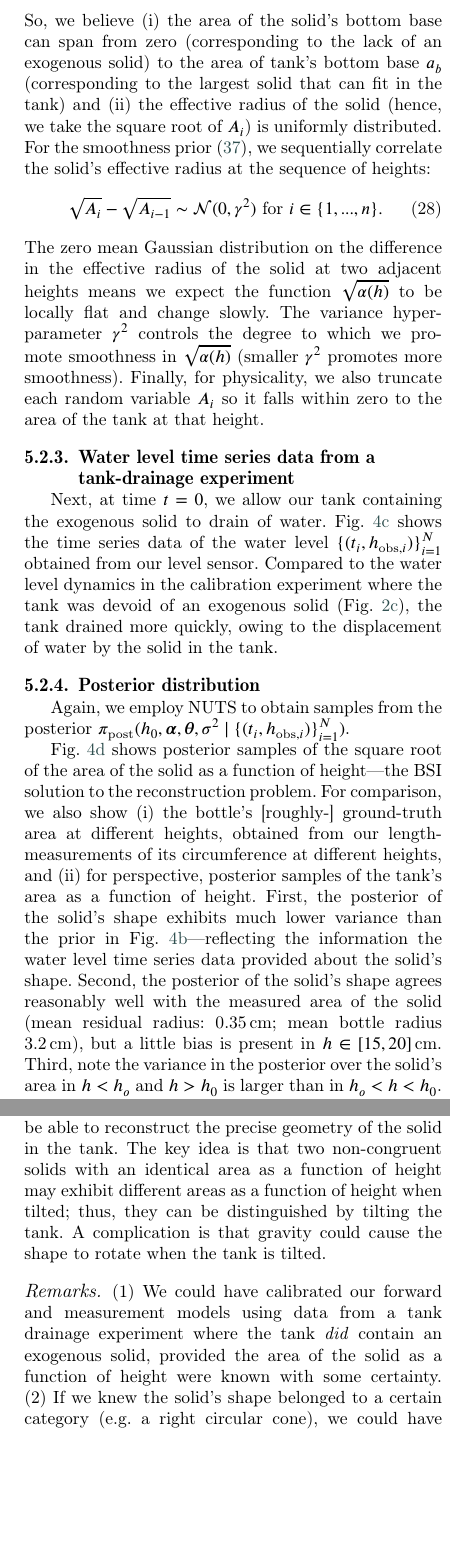
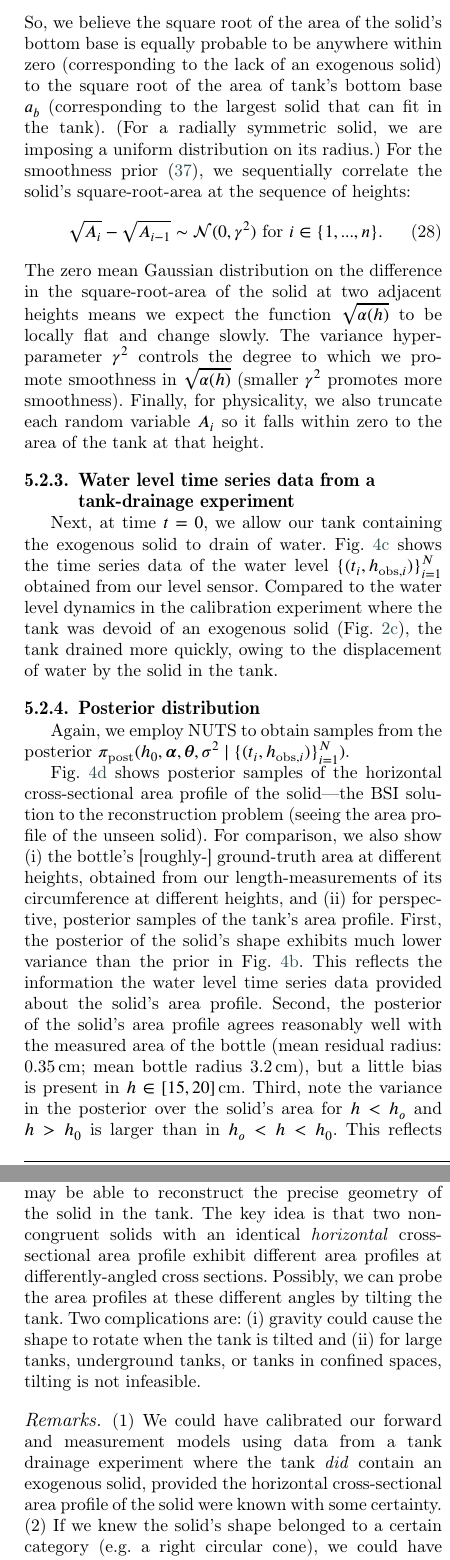
Before and after one commit to SimonEnsemble/tank_inverse_problem, a LaTeX paper (paper/tank_inv_prob_CES.tex): two parts of the columns of pages 9 and 10 of 16, joined at a grey line, cut so that both start at the same text, the shorter picture padded with empty space. Compiled offline with pdfLaTeX; a LaTeX package or settings file that is missing is left out.

Commit message:
on extensions

```diff
--- a/paper/tank_inv_prob_CES.tex
+++ b/paper/tank_inv_prob_CES.tex
@@ -719,9 +719,9 @@ Our objective is to obtain the posterior distribution of $\mathbf{A}$ (random va
     \caption{
       \textbf{Reconstructing the shape of an exogenous solid in the draining tank.}
       (a) We fill our tank, containing a heavy glass bottle, with water, then, at $t=0$, allow it to drain through the orifice in its side.
-      (b) Samples from the prior of (left) the square root of the solid's area as a function of height (orange lines), along with the square root of the area of the tank (gray) and (right) associated liquid level trajectories.
+      (b) Samples from the prior of (left) the solid's area profile (orange lines), along with the area profile of the tank (gray), and (right) the liquid level trajectories.
       (c) Time series data from the tank drainage experiment and samples of water level trajectories from the posterior (hollow points omitted).
-      (d) Samples of the square root of the solid's inferred area as a function of height from the posterior distribution (orange lines) compared with held-out, direct measurements (points) and the tank's area (gray).
+      (d) Samples of the solid's inferred area profile from the posterior distribution (orange lines) compared our held-out, direct measurements (points) and the tank's area profile (gray).
       }
 \end{figure*}
 
@@ -759,14 +759,13 @@ Specifically, we impose a uniform distribution on the square root of the area of
 \begin{equation}
 	\sqrt{A_0} \mid a_b \sim \mathcal{U}(0, \sqrt{a_b}).
 \end{equation}
-So, we believe
-(i) the area of the solid's bottom base can span from zero (corresponding to the lack of an exogenous solid) to the area of tank's bottom base $a_b$ (corresponding to the largest solid that can fit in the tank) and
-(ii) the effective radius of the solid (hence, we take the square root of $A_i$) is uniformly distributed.
-For the smoothness prior \cite{calvetti2018inverse}, we sequentially correlate the solid's effective radius at the sequence of heights:
+So, we believe the square root of the area of the solid's bottom base is equally probable to be anywhere within zero (corresponding to the lack of an exogenous solid) to the square root of the area of tank's bottom base $a_b$ (corresponding to the largest solid that can fit in the tank).
+(For a radially symmetric solid, we are imposing a uniform distribution on its radius.)
+For the smoothness prior \cite{calvetti2018inverse}, we sequentially correlate the solid's square-root-area at the sequence of heights:
 \begin{equation}
  \sqrt{A_i} - \sqrt{A_{i-1}} \sim \mathcal{N}(0, \gamma^2) \text{ for } i \in \{1, ..., n\}.
 \end{equation}
-The zero mean Gaussian distribution on the difference in the effective radius of the solid at two adjacent heights means we expect the function $\sqrt{\alpha(h)}$ to be locally flat and change slowly.
+The zero mean Gaussian distribution on the difference in the square-root-area of the solid at two adjacent heights means we expect the function $\sqrt{\alpha(h)}$ to be locally flat and change slowly.
 The variance hyperparameter $\gamma^2$ controls the degree to which we promote smoothness in $\sqrt{\alpha (h)}$ (smaller $\gamma^2$ promotes more smoothness).
 Finally, for physicality, we also truncate each random variable $A_i$ so it falls within zero to the area of the tank at that height.
 
@@ -782,19 +781,17 @@ Again, we employ NUTS to obtain samples from the posterior $\pi_{\text{post}}(h_
 %Via Bayes's theorem in , the posterior distribution $\pi_{\text{post}}(h_0, \boldsymbol \alpha, \boldsymbol \theta, \sigma^2 \mid \thedatanomath)$ follows from (i) prior probability density $\pi_{\text{pr}}(h_0, \boldsymbol \alpha, \boldsymbol \theta, \sigma^2)$---informed for $H_0$, $\boldsymbol \Theta$, and $\Sigma^2$ and diffuse but smooth for $\mathbf{A}$---and (ii) tank drainage data \thedata, from which we construct the likelihood function in eqn.~\ref{eq:like}, the posterior distribution $\pi_{\text{post}}(h_0, \boldsymbol \alpha, \boldsymbol \theta, \sigma^2 \mid \thedatanomath)$ follows from Bayes's theorem in eqn.~\ref{eq:post}.
 %We employ the MCMC sampler, NUTS, to obtain samples $\{(h_{0,i}, \boldsymbol \alpha_i, \boldsymbol \theta_i, \sigma^2_i\}$ from the posterior distribution.
 
-
-
-
-Fig.~\ref{fig:posterior_area} shows posterior samples of the square root of the area of the solid as a function of height---the BSI solution to the reconstruction problem.
-For comparison, we also show (i) the bottle's [roughly-] ground-truth area at different heights, obtained from our length-measurements of its circumference at different heights, and (ii) for perspective, posterior samples of the tank's area as a function of height. First, the posterior of the solid's shape exhibits much lower variance than the prior in Fig.~\ref{fig:prior_area}---reflecting the information the water level time series data provided about the solid's shape.
-Second, the posterior of the solid's shape agrees reasonably well with the measured area of the solid (mean residual radius: 0.35\,cm; mean bottle radius 3.2\,cm), but a little bias is present in $h\in[15, 20]$\,cm.
-Third, note the variance in the posterior over the solid's area in $h<h_o$ and $h>h_0$ is larger than in $h_o < h < h_0$. This reflects the impossibility for the water level data to provide information about the solid's area where the water was unable to ``scan'' the solid.
-For $h<h_o$ and $h>h_0$, the smoothness prior restricts the variance of the predicted area---essentially, extrapolating.
+Fig.~\ref{fig:posterior_area} shows posterior samples of the horizontal cross-sectional area profile of the solid---the BSI solution to the reconstruction problem (seeing the area profile of the unseen solid).
+For comparison, we also show (i) the bottle's [roughly-] ground-truth area at different heights, obtained from our length-measurements of its circumference at different heights, and (ii) for perspective, posterior samples of the tank's area profile. First, the posterior of the solid's shape exhibits much lower variance than the prior in Fig.~\ref{fig:prior_area}. This reflects the information the water level time series data provided about the solid's area profile.
+Second, the posterior of the solid's area profile agrees reasonably well with the measured area of the bottle (mean residual radius: 0.35\,cm; mean bottle radius 3.2\,cm), but a little bias is present in $h\in[15, 20]$\,cm.
+Third, note the variance in the posterior over the solid's area for $h<h_o$ and $h>h_0$ is larger than in $h_o < h < h_0$. This reflects the impossibility for the water level data to provide information about the solid's area where the water was unable to ``scan'' it.
+For $h<h_o$ and $h>h_0$, the smoothness prior restricts the range of the predicted area---essentially, extrapolating.
 
 As a posterior predictive check, Fig.~\ref{fig:posterior_object} displays samples of liquid level trajectories \themodel from the posterior distribution, which match the water level time series data \thedata reasonably well (mean absolute residual: 0.35\,cm).
 
-\subsubsection{Conclusion} Overall, Fig.~\ref{fig:posterior_area} illustrates our ability to infer the shape of a solid inside a draining tank with quantified uncertainty---using (i) a calibrated dynamic model of the water level in the tank and (ii) water level time series data over the process of draining. % The key idea is that the water ``scans'' the object's area as a function of height as it drops.
+\subsubsection{Conclusion} Overall, Fig.~\ref{fig:posterior_area} illustrates our ability to infer the horizontal cross-sectional area profile of a solid contained in a draining tank with quantified uncertainty---using (i) a calibrated dynamic model of the water level in the tank as it drains through a small orifice and (ii) water level time series data over the process of draining.
+The key idea is that the water ``scans'' the solid's area profile as it drops.
 
 
 \section{Conclusions and Discussion}
-We demonstrated our ability to reconstruct, with quantified uncertainty, the cross-sectional area of a heavy, exogenous solid (incapable of holding water) inside a tank from (i) a calibrated dynamic model of the liquid level in the tank as it drains (driven by gravity) through a small orifice and (ii) measurements of the liquid level in the tank over time as it drains.
+We demonstrated our ability to reconstruct, with quantified uncertainty, the horizontal cross-sectional area profile of a heavy, exogenous solid (incapable of holding water) inside a tank from (i) a calibrated dynamic model of the liquid level in the tank as it drains (driven by gravity) through a small orifice and (ii) measurements of the liquid level in the tank over time as it drains.
@@ -806,4 +803,3 @@ The posterior distribution of the bottle's area as a function of height agreed r
 % In conclusion, a forward model of the dynamics of the liquid level in a draining tank containing an exogenous solid, a probabilistic measurement model of the liquid level sensor, and liquid level time series data during the process of draining together allow us to reconstruct the area of the exogenous solid as a function of height with quantified uncertainty via Bayesian statistical inversion.
 
-Our methodology herein could be employed throughout engineering and the applied sciences to non-destructively characterize the shape of an exogenous solid inside of an opaque or inaccessible (e.g., underground \cite{gephart2010short}) liquid-holding tank.
-With some modification, one could also infer the height and/or porosity of a bed of small, heavy solid particles (e.g. gravel, sand) packed into a tank \cite{guellouz2020estimation}; we could infer the \emph{shape} of the particles as well, by coupling with a packing model \cite{zhang2006relationship}.
+Our reconstruction methodology herein could be employed throughout engineering and applied sciences to non-destructively/non-invasively determine the area profile of an exogenous solid inside of an opaque or inaccessible (e.g., underground \cite{gephart2010short}) liquid-holding tank---with quantified uncertainty.
@@ -812,10 +811,8 @@ While our methodology requires access to the liquid level in the tank as it drai
+Determining the precise geometry of the solid from liquid level dynamics is impossible because the dynamics of $h(t)$ depend solely on the horizontal cross-sectional area of the solid as a function of height (see eqn.~\ref{eq:forward_model}); and, there are multiple non-congruent solids with an identical horizontal cross-sectional area profile (e.g., a cylinder and rectangular prism with the same cross-sectional area as a function of height). We speculate that, by conducting multiple tank-draining experiments with the tank tilted and held at different angles, we may be able to reconstruct the precise geometry of the solid in the tank. The key idea is that two non-congruent solids with an identical \emph{horizontal} cross-sectional area profile exhibit different area profiles at differently-angled cross sections.
+Possibly, we can probe the area profiles at these different angles by tilting the tank.
+Two complications are: (i) gravity could cause the shape to rotate when the tank is tilted and (ii) for large tanks, underground tanks, or tanks in confined spaces, tilting is not infeasible.
 
-
-\paragraph{Can we infer the precise geometry of a solid in an opaque, draining tank?}
-Our ambition to reconstruct the geometry of an exogenous solid inside a draining tank from its liquid level over time was limited to seeking the area of the solid a function of height; determining the precise geometry of the solid is impossible because the dynamics of $h(t)$ depend solely on the area of the solid as a function of height (see eqn.~\ref{eq:forward_model})---and, there are multiple non-congruent solids with an identical area as a function of height (e.g., a cylinder and rectangular prism with the same cross-sectional area as a function of height). We speculate that, by conducting multiple tank-draining experiments with the tank tilted and held at different angles, we may be able to reconstruct the precise geometry of the solid in the tank. The key idea is that two non-congruent solids with an identical area as a function of height may exhibit different areas as a function of height when tilted; thus, they can be distinguished by tilting the tank. A complication is that gravity could cause the shape to rotate when the tank is tilted.
-
-
-\paragraph{Remarks.} (1) We could have calibrated our forward and measurement models using data from a tank drainage experiment where the tank \emph{did} contain an exogenous solid, provided the area of the solid as a function of height were known with some certainty. (2) If we knew the solid's shape belonged to a certain category (e.g.\ a right circular cone), we could have parameterized its area as a function of height with fewer variables (e.g.\ height and base radius).
+\paragraph{Remarks.} (1) We could have calibrated our forward and measurement models using data from a tank drainage experiment where the tank \emph{did} contain an exogenous solid, provided the horizontal cross-sectional area profile of the solid were known with some certainty. (2) If we knew the solid's shape belonged to a certain category (e.g.\ a right circular cone), we could have parameterized its area as a function of height with fewer variables (e.g.\ height and base radius).
 
 \paragraph{Extensions.}
 (1) Our forward model of the dynamics of the liquid level in an \emph{open-top} tank, containing a \emph{solid}, draining of liquid through a \emph{small} orifice in its side \emph{without} additional input/output of liquid could be extended to handle inverse problems concerning
```
Also changed, not shown: paper/tank_inv_prob_CES.tex (43 more changed lines).
